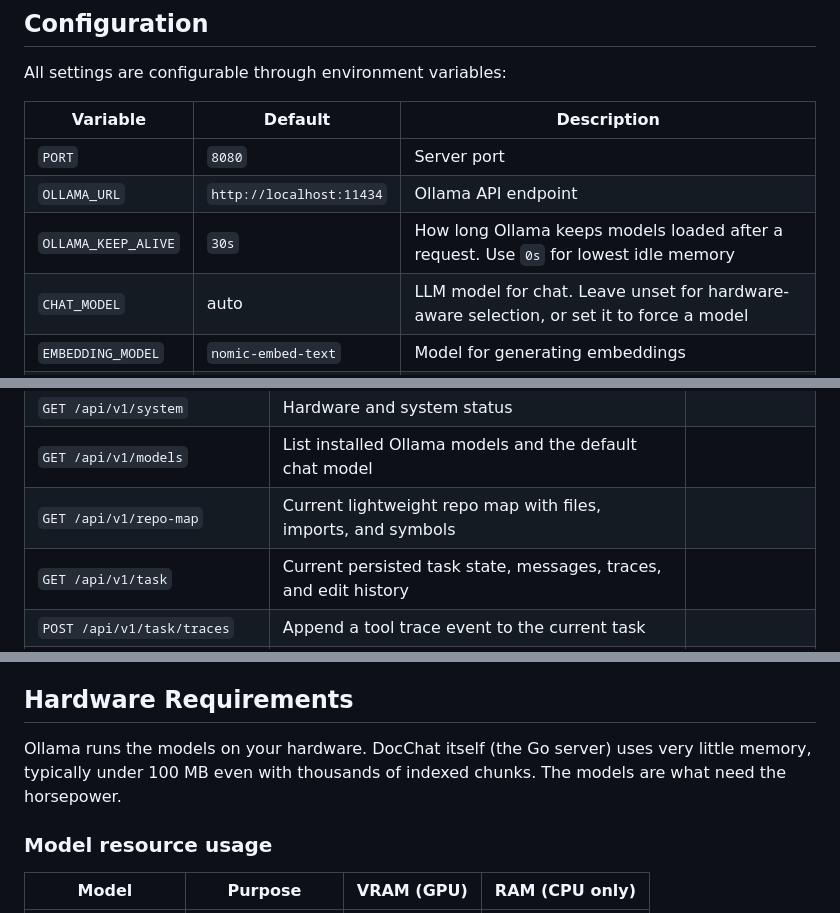
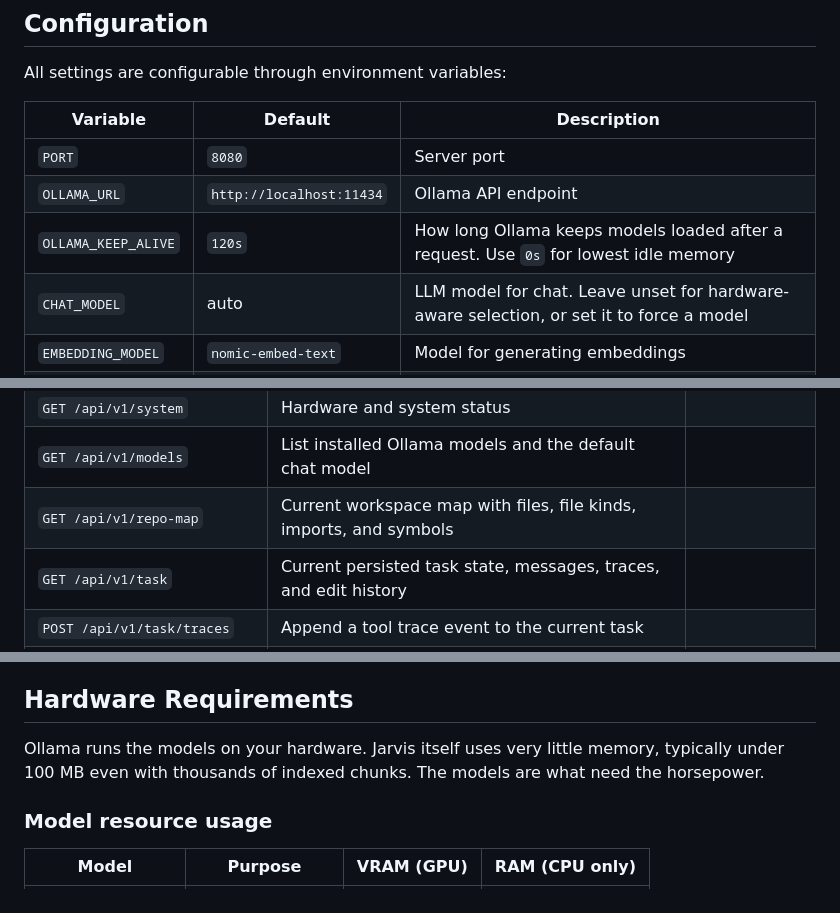
Before and after one commit to muteburrito/Jarvis, a Markdown page: README.md, 3 parts joined by grey strips. Drawn GitHub-style.

```diff
--- a/README.md
+++ b/README.md
@@ -84,7 +90,7 @@ All settings are configurable through environment variables:
 |----------|---------|-------------|
 | `PORT` | `8080` | Server port |
 | `OLLAMA_URL` | `http://localhost:11434` | Ollama API endpoint |
-| `OLLAMA_KEEP_ALIVE` | `30s` | How long Ollama keeps models loaded after a request. Use `0s` for lowest idle memory |
+| `OLLAMA_KEEP_ALIVE` | `120s` | How long Ollama keeps models loaded after a request. Use `0s` for lowest idle memory |
 | `CHAT_MODEL` | auto | LLM model for chat. Leave unset for hardware-aware selection, or set it to force a model |
 | `EMBEDDING_MODEL` | `nomic-embed-text` | Model for generating embeddings |
 | `VISION_MODEL` | `llava` | Vision model for describing images (optional) |
@@ -179,7 +188,7 @@ web/
 | `GET /api/v1/health` | Health check with model and store info |
 | `GET /api/v1/system` | Hardware and system status |
 | `GET /api/v1/models` | List installed Ollama models and the default chat model |
-| `GET /api/v1/repo-map` | Current lightweight repo map with files, imports, and symbols |
+| `GET /api/v1/repo-map` | Current workspace map with files, file kinds, imports, and symbols |
 | `GET /api/v1/task` | Current persisted task state, messages, traces, and edit history |
 | `POST /api/v1/task/traces` | Append a tool trace event to the current task |
 | `POST /api/v1/task/edits` | Append an edit-history entry to the current task |
@@ -207,7 +229,7 @@ Research steps stream as a compact progress timeline while the answer is being p
 
 ## Hardware Requirements
 
-Ollama runs the models on your hardware. DocChat itself (the Go server) uses very little memory, typically under 100 MB even with thousands of indexed chunks. The models are what need the horsepower.
+Ollama runs the models on your hardware. Jarvis itself uses very little memory, typically under 100 MB even with thousands of indexed chunks. The models are what need the horsepower.
 
 ### Model resource usage
 
```
Also changed, not shown: other parts of README.md (+41 -9 lines), AGENTS.md (+12 -6 lines), ROADMAP.md (+8 -4 lines).
